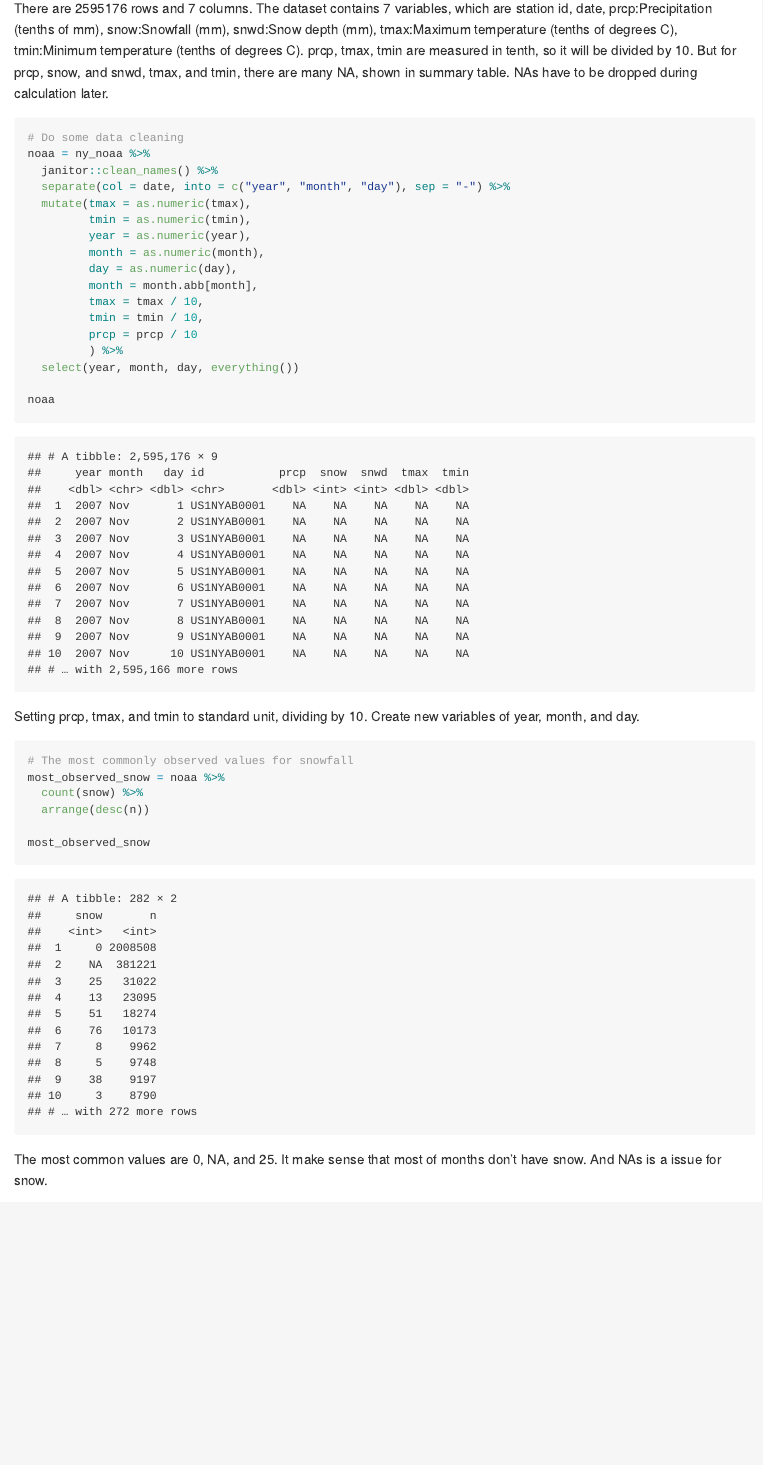
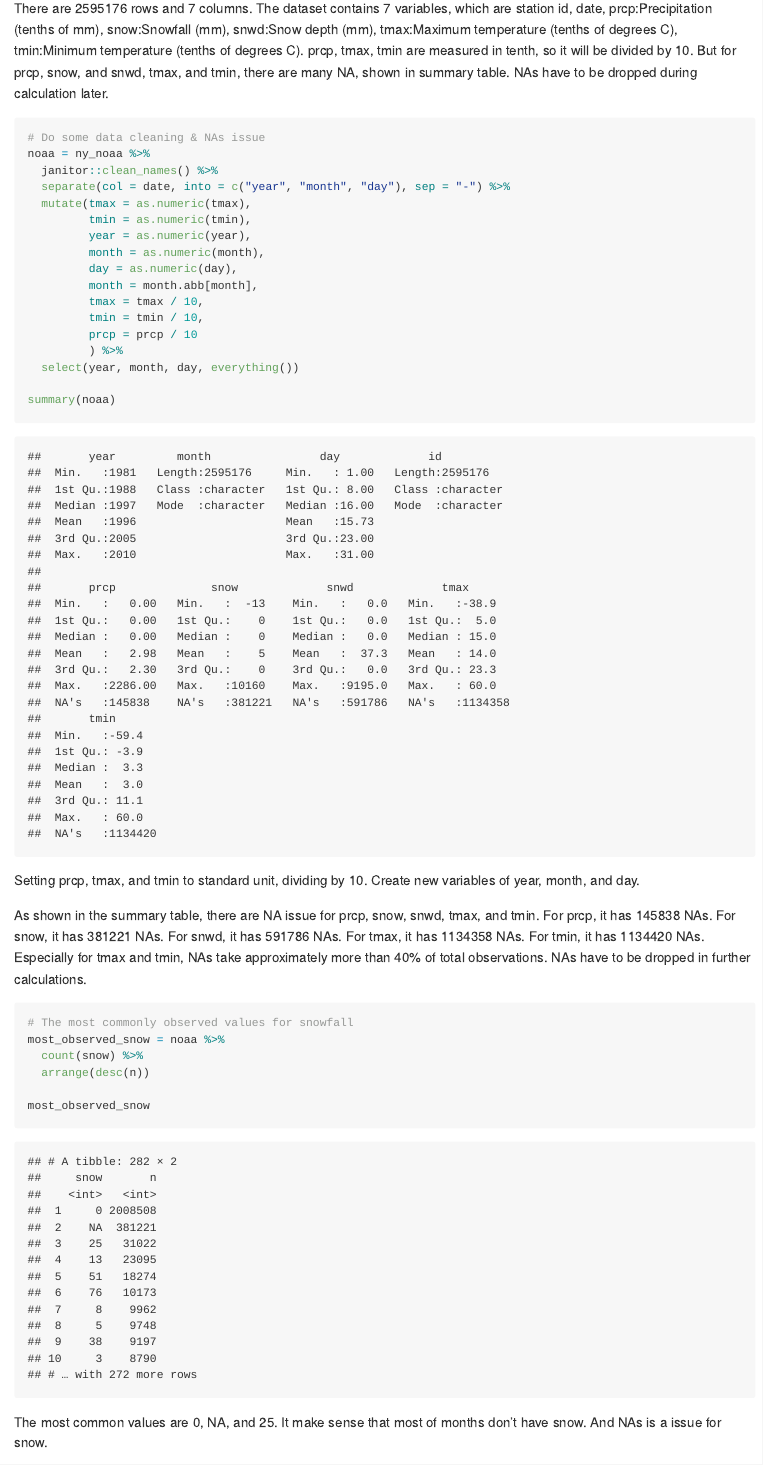
Before and after one commit to zq2209/p8105_hw3_zq2209, an R Markdown document (p8105_hw3_zq2209.Rmd): the page in a window 1100 px wide, from 9340 px down. The pictures show the output file p8105_hw3_zq2209.md that the author committed with the source, drawn offline in the style of GitHub; long lines of code are wrapped.

Commit message:
Adding a summary for noaa dataset, showing NAs information of variables.

````diff
--- a/p8105_hw3_zq2209.Rmd
+++ b/p8105_hw3_zq2209.Rmd
@@ -173,7 +173,7 @@ There are 2595176 rows and 7 columns. The dataset contains 7 variables, which ar
 
 
 ```{r}
-# Do some data cleaning
+# Do some data cleaning & NAs issue
 noaa = ny_noaa %>%
   janitor::clean_names() %>%
   separate(col = date, into = c("year", "month", "day"), sep = "-") %>%
@@ -189,10 +189,12 @@ noaa = ny_noaa %>%
          ) %>%
   select(year, month, day, everything())
 
-noaa
+summary(noaa)
 ```
 
 Setting prcp, tmax, and tmin to standard unit, dividing by 10. Create new variables of year, month, and day.
+
+As shown in the summary table, there are NA issue for prcp, snow, snwd, tmax, and tmin. For prcp, it has 145838 NAs. For snow, it has 381221 NAs. For snwd, it has 591786 NAs. For tmax, it has 1134358 NAs. For tmin, it has 1134420 NAs. Especially for tmax and tmin, NAs take approximately more than 40% of total observations. NAs have to be dropped in further calculations.
 
 ```{r}
 # The most commonly observed values for snowfall
````
Also changed, not shown: p8105_hw3_zq2209.md.
